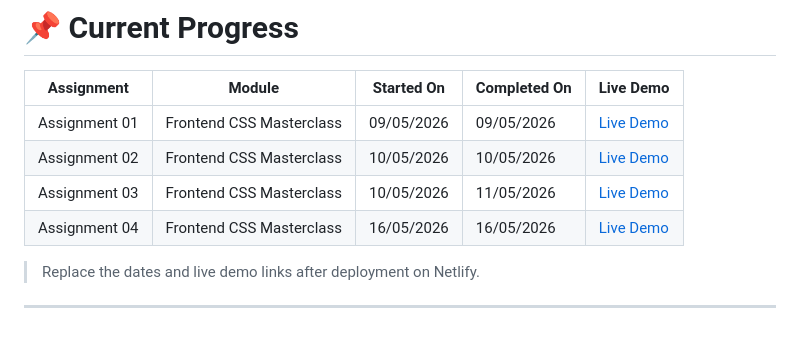
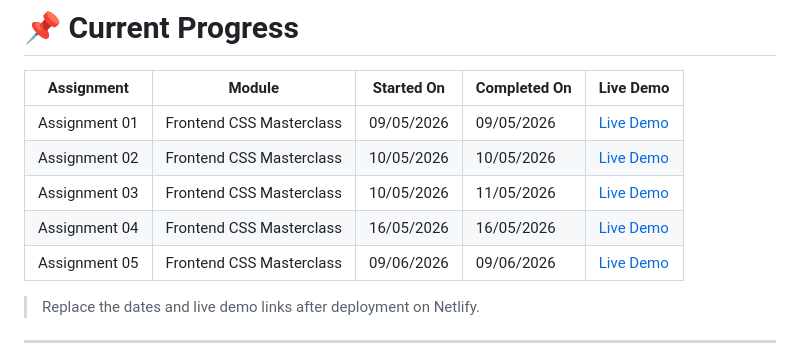
Before and after one commit to Sudhanshu-SRS/Coder-3.0, a Markdown page: Readme.md, the part around the change. Rendered like a GitHub page.

Commit message:
deployed:Assignemt_5 on netlify

```diff
--- a/Readme.md
+++ b/Readme.md
@@ -57,6 +57,7 @@ Frontend/
 | Assignment 02 | Frontend CSS Masterclass | 10/05/2026 | 10/05/2026 | [Live Demo](luminous-bombolone-1cd560.netlify.app) |
 | Assignment 03 | Frontend CSS Masterclass | 10/05/2026 | 11/05/2026 | [Live Demo](https://soft-elf-facb87.netlify.app/) |
 | Assignment 04 | Frontend CSS Masterclass | 16/05/2026 | 16/05/2026 | [Live Demo](https://ubiquitous-bublanina-486c71.netlify.app/) |
+| Assignment 05 | Frontend CSS Masterclass | 09/06/2026 | 09/06/2026 | [Live Demo](https://charming-kringle-00d1af.netlify.app/) |
 
 
 > Replace the dates and live demo links after deployment on Netlify.
```
